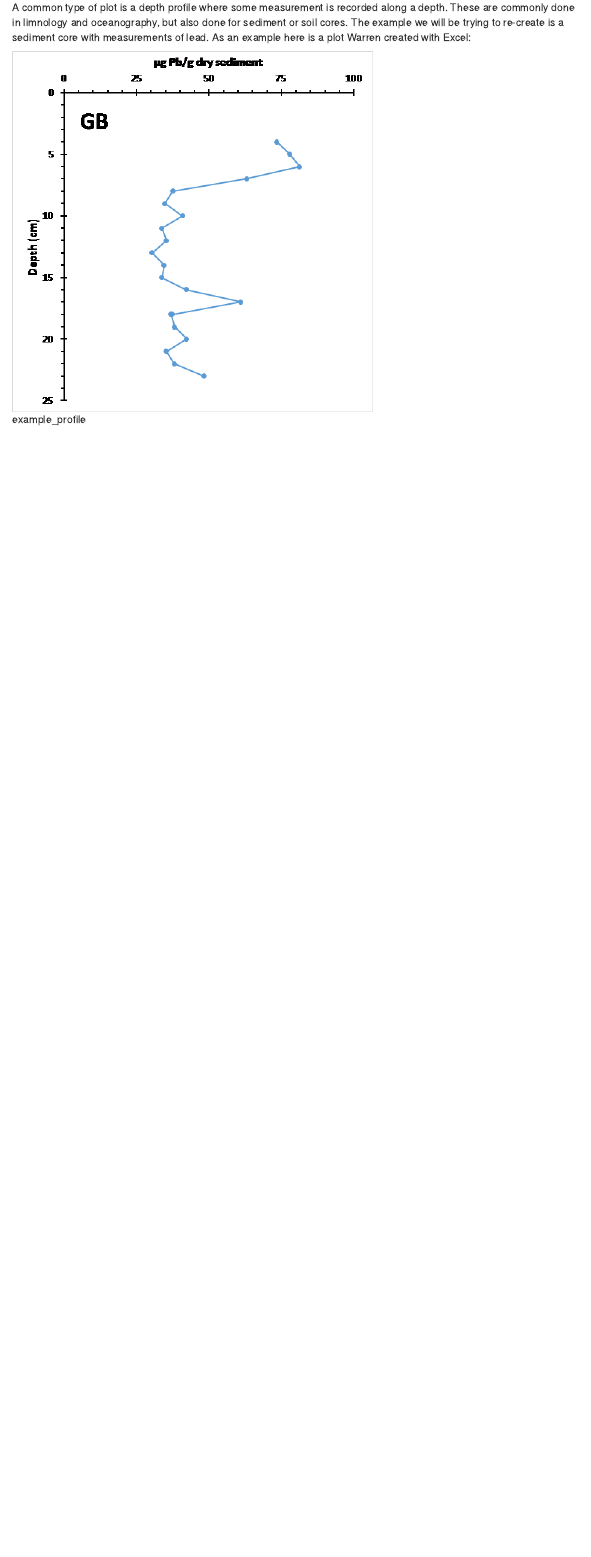
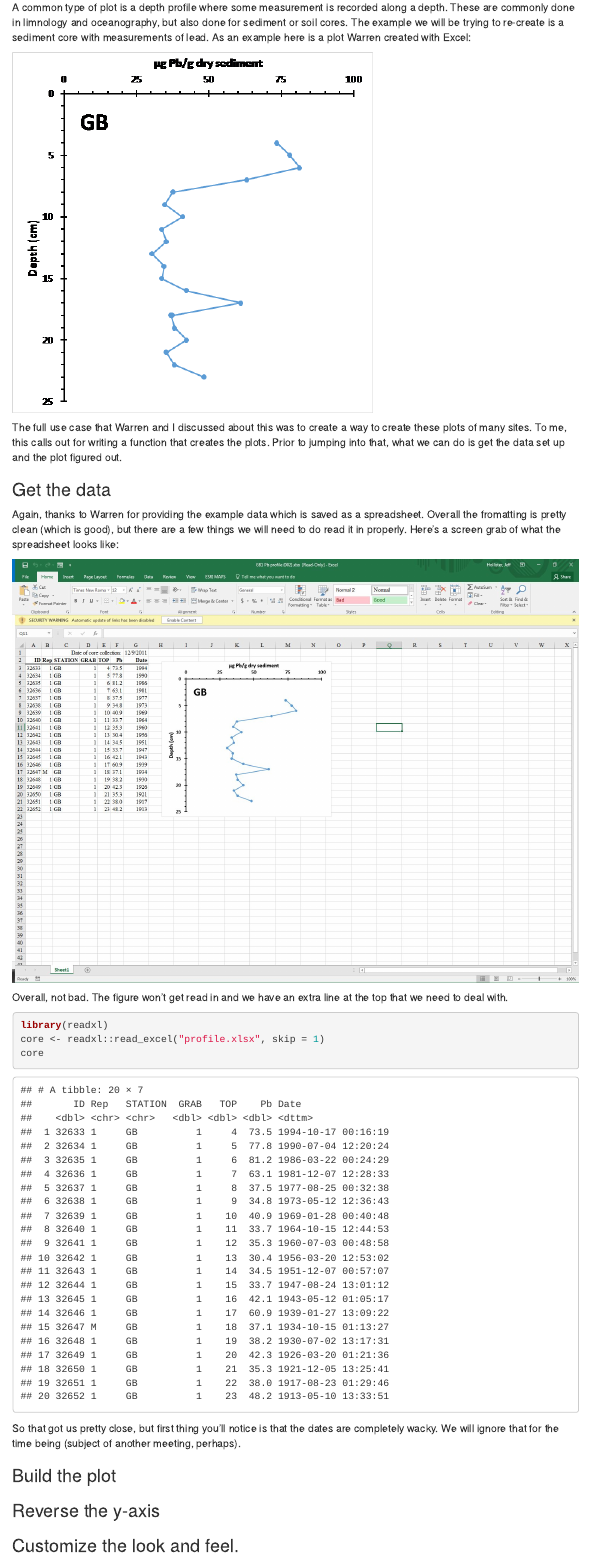
Before and after one commit to USEPA/aed_r, an R Markdown document (meetings/ggplot2_for_papers_2017_02_02.Rmd): the page in a window 1100 px wide, from 5860 px down before the commit and from 5820 px down after it, so that both start at the same text. Rendered offline with R 4.5, knitr and Pandoc, with nearby package versions; some code elsewhere in the file could not run offline; menus at the side of the page are left out.

Commit message:
started on profile

````diff
--- a/meetings/ggplot2_for_papers_2017_02_02.Rmd
+++ b/meetings/ggplot2_for_papers_2017_02_02.Rmd
@@ -252,4 +252,28 @@ nla12_bar_data_turb <- full_join(nla12_bar_mean_turb, nla12_bar_se_turb)
 
 A common type of plot is a depth profile where some measurement is recorded along a depth.  These are commonly done in limnology and oceanography, but also done for sediment or soil cores.  The example we will be trying to re-create is a sediment core with measurements of lead.  As an example here is a plot Warren created with Excel:
 
-![example_profile](example_profile.png)
+![](example_profile.png)
+
+The full use case that Warren and I discussed about this was to create a way to create these plots of many sites.  To me, this calls out for writing a function that creates the plots.  Prior to jumping into that, what we can do is get the data set up and the plot figured out.
+
+### Get the data
+
+Again, thanks to Warren for providing the example data which is saved as a spreadsheet. Overall the fromatting is pretty clean (which is good), but there are a few things we will need to do read it in properly.  Here's a screen grab of what the spreadsheet looks like:
+
+![](spreadsheet.jpg)
+
+Overall, not bad.  The figure won't get read in and we have an extra line at the top that we need to deal with.
+
+```{r readxl}
+library(readxl)
+core <- readxl::read_excel("profile.xlsx",skip = 1)
+core
+```
+
+So that got us pretty close, but first thing you'll notice is that the dates are completely wacky.  We will ignore that for the time being (subject of another meeting, perhaps).
+
+### Build the plot
+
+### Reverse the y-axis
+
+### Customize the look and feel.
````
Also changed, not shown: meetings/profile.xlsx (added), meetings/spreadsheet.jpg (added), meetings/ggplot2_for_papers_2017_02_02.Rmd (4 more changed lines).
